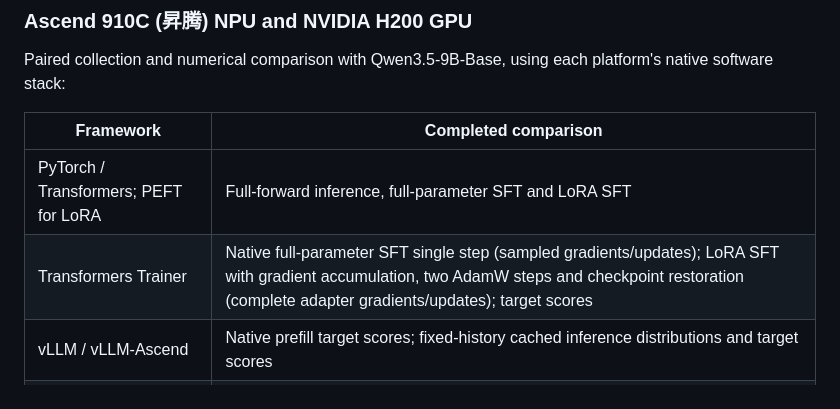
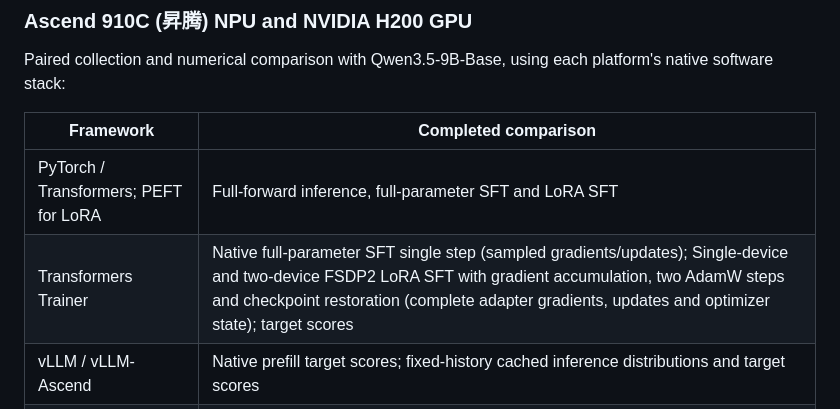
Before and after one commit to satsuki2486441738/precision-skills, a Markdown page: README.md, the part around the change. Drawn GitHub-style.

Commit message:
Document two-device FSDP2 LoRA comparison coverage

```diff
--- a/README.md
+++ b/README.md
@@ -37,7 +37,7 @@ Paired collection and numerical comparison with Qwen3.5-9B-Base, using each plat
 | Framework | Completed comparison |
 |---|---|
 | PyTorch / Transformers; PEFT for LoRA | Full-forward inference, full-parameter SFT and LoRA SFT |
-| Transformers Trainer | Native full-parameter SFT single step (sampled gradients/updates); LoRA SFT with gradient accumulation, two AdamW steps and checkpoint restoration (complete adapter gradients/updates); target scores |
+| Transformers Trainer | Native full-parameter SFT single step (sampled gradients/updates); Single-device and two-device FSDP2 LoRA SFT with gradient accumulation, two AdamW steps and checkpoint restoration (complete adapter gradients, updates and optimizer state); target scores |
 | vLLM / vLLM-Ascend | Native prefill target scores; fixed-history cached inference distributions and target scores |
 | SGLang | Native cached inference with fixed continuations; prompt scores and preconstraint distributions |
 | TRL | Fixed-trajectory GRPO action scores, loss, gradients and one-step parameter updates |
```
Also changed, not shown: README.zh-CN.md (+1 -1 lines).
